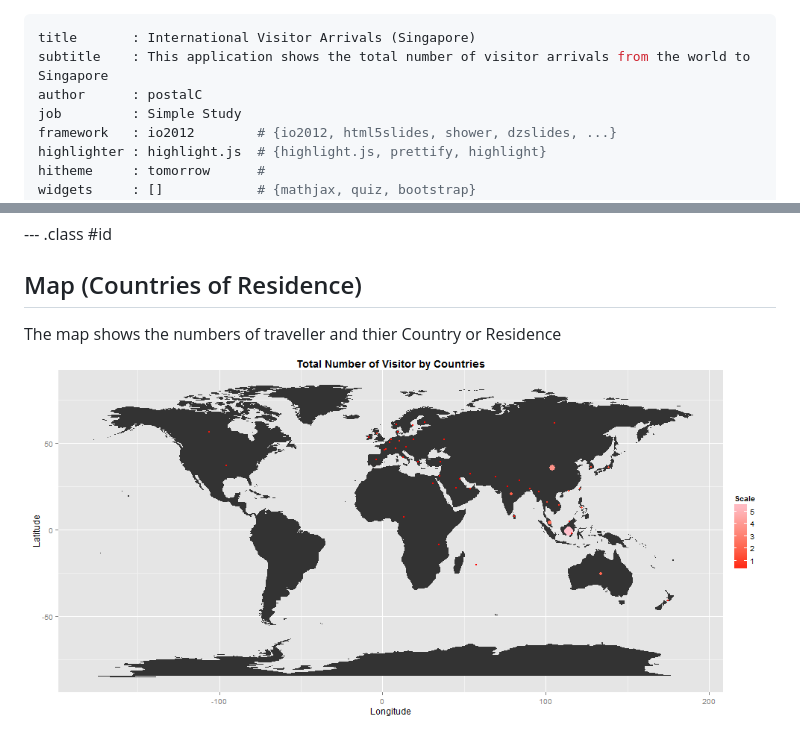
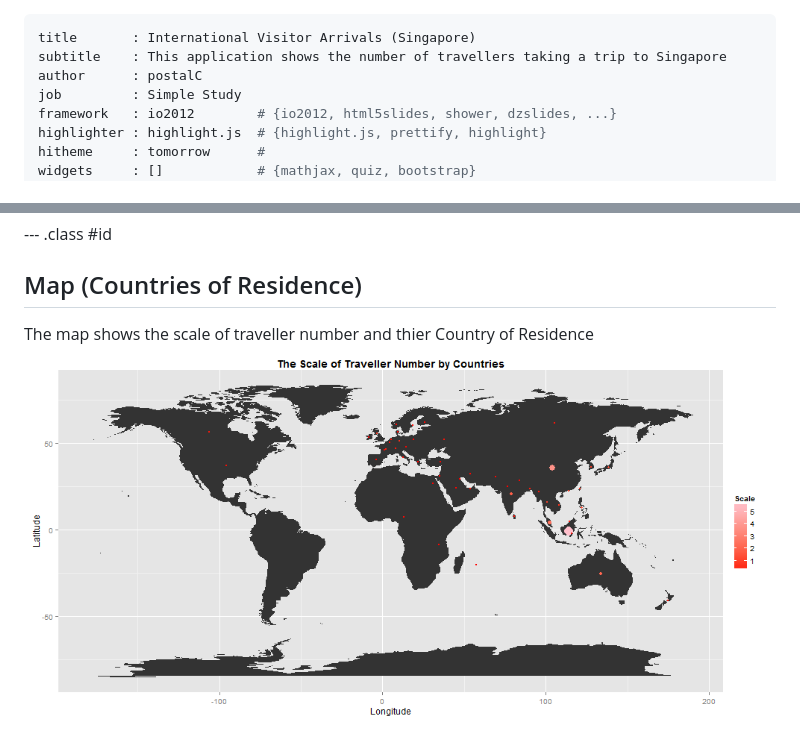
Before and after one commit to postalC/visFullSlidify, a Markdown page: index.md, 2 parts joined by grey strips. Rendered like a GitHub page; pictures changed too: figures/map.png.

```diff
--- a/index.md
+++ b/index.md
@@ -1,6 +1,6 @@
 ---
 title       : International Visitor Arrivals (Singapore)
-subtitle    : This application shows the total number of visitor arrivals from the world to Singapore
+subtitle    : This application shows the number of travellers taking a trip to Singapore
 author      : postalC
 job         : Simple Study
 framework   : io2012        # {io2012, html5slides, shower, dzslides, ...}
@@ -58,5 +58,5 @@ The plot shows the numbers of traveller visited Singapore from 2011-2014 and thi
 --- .class #id
 
 ## Map (Countries of Residence)
-The map shows the numbers of traveller and thier Country or Residence
+The map shows the scale of traveller number and thier Country of Residence
 ![plot of chunk map](figures/map.png)
```
Also changed, not shown: figures/graph.png, 6 other files.
